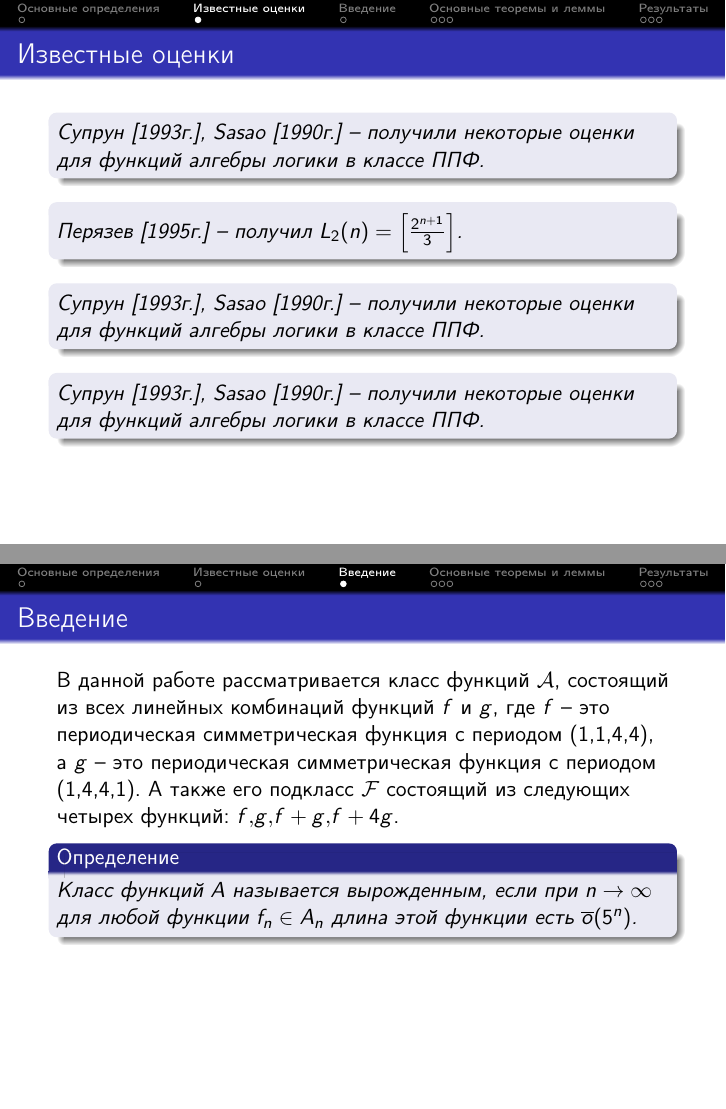
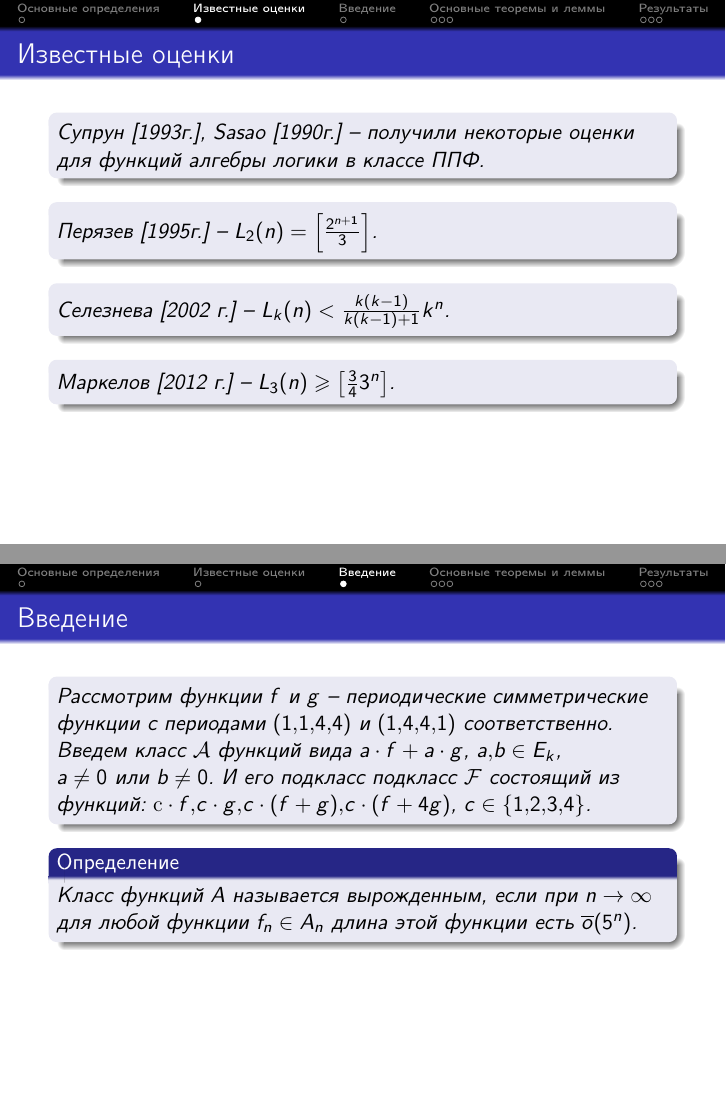
Before and after one commit to Obirvalger/diploma, LaTeX slides (presentation.tex): pages 6 and 8 of 22, joined at a grey line. Compiled offline with pdfLaTeX.

Commit message:
presentation better

```diff
--- a/presentation.tex
+++ b/presentation.tex
@@ -16,6 +16,10 @@
 \usepackage{icomma}
 \newcommand{\pphi}[1] {P^{\delta}(\varphi_{#1})}
 \usepackage{graphicx}
+\hyphenpenalty=3
+% \usepackage[T1]{fontenc}
+% \renewcommand{\raggedright}{\leftskip=0pt \rightskip=0pt plus 0cm}
+% \sloppy
 
 \title{О длине некоторых периодических функций пятизначной логики в классе поляризованных
     полиномиальных форм}
@@ -67,20 +71,18 @@ $P^{\delta}(f)$ -- это минимальная по длине, поляриз
 }
 \only<2->{
 \begin{mytext}
-Перязев [1995г.] -- получил
+Перязев [1995г.] --
 $L_2(n) = \left[\frac{2^{n+1}}{3}\right]$.
 \end{mytext}
 }
 \only<3->{
 \begin{mytext}
-Супрун [1993г.], Sasao [1990г.] -- получили некоторые оценки для функций алгебры логики в классе
-ППФ.
+Селезнева [2002 г.] -- $L_k(n) < \frac{k(k-1)}{k(k-1)+1}k^n$.
 \end{mytext}
 }
 \only<4->{
 \begin{mytext}
-Супрун [1993г.], Sasao [1990г.] -- получили некоторые оценки для функций алгебры логики в классе
-ППФ.
+Маркелов [2012 г.] -- $L_3(n) \geqslant \left[\frac{3}{4}3^n\right]$.
 \end{mytext}
 }
 \end{frame}
@@ -88,11 +90,25 @@ $L_2(n) = \left[\frac{2^{n+1}}{3}\right]$.
 \section{Введение}
 \begin{frame}
 \frametitle{\insertsection}
-В данной работе рассматривается класс функций $\mathcal{A}$, состоящий из всех линейных комбинаций
-функций $f$ и $g$, где $f$ -- это периодическая симметрическая функция с периодом (1,1,4,4), а
-\mbox{$g$ -- это} периодическая симметрическая функция с периодом (1,4,4,1). А также его подкласс
-$\mathcal{F}$ состоящий из следующих четырех функций: $f,g,f+g,f+4g$.
-\only<2>{
+\only<1>{
+\begin{mydef}
+Функция $k$\nobreakdash-значной логики $f(x_1 ,\dots , x_n)$ называется симметрической, если
+$f(\pi(x_1), \dots, \pi(x_n)) = f(x_1, \dots, x_n)$
+для произвольной перестановки $\pi$ на множестве переменных.
+\end{mydef}
+\begin{mydef}
+Симметрическая функция $f(x_1, \dots, x_n)$ называется периодической c
+периодом $\tau = (\tau_0 \tau_1 \dots \tau_{T-1}) \in E_k^T$ , если $f(\alpha) = \tau_j$ при
+$|\alpha| = j\pmod T$ для каждого набора $\alpha \in E_k^n$.
+\end{mydef}
+}
+\only<2> {
+\begin{mytext}
+Рассмотрим функции $f$ и $g$ -- периодические симметрические функции с периодами $(1,1,4,4)$ и
+$(1,4,4,1)$ соответственно. Введем класс $\mathcal{A}$ функций вида $a \cdot f + a \cdot g$, $a,b
+\in E_k$, $a \neq 0 \text{ или }b \neq 0$. И его подкласс подкласс $\mathcal{F}$ состоящий из
+функций: $с \cdot f,c \cdot g,c\cdot(f+g),c \cdot (f+4g)$, $c \in \{1,2,3,4\}$.
+\end{mytext}
 \begin{mydef}
 Класс функций $A$ называется вырожденным, если при $n \rightarrow \infty$ для любой функции
 ${f_n \in A_n}$ длина этой функции есть $\overline{o}(5^n)$.
```
Also changed, not shown: diploma.tex (+6 -3 lines), diploma.pdf, presentation.pdf, 1 other file.
